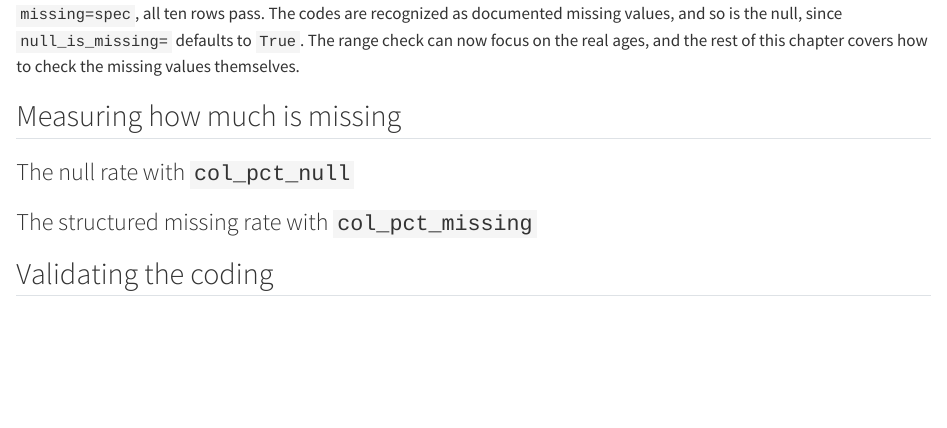
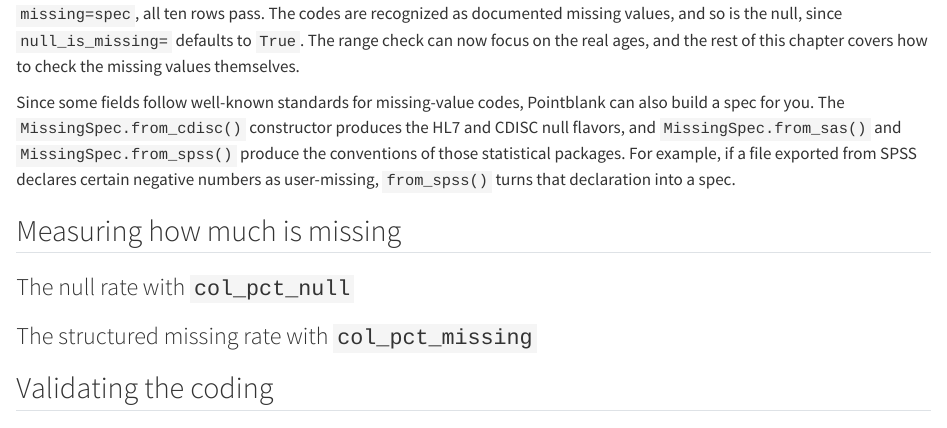
Before and after one commit to rich-iannone/pointblank-the-complete-guide, a Quarto document (10-missing-data.qmd): the page in a window 1100 px wide, from 1770 px down. Rendered offline with R 4.5, knitr and Pandoc in place of Quarto, with nearby package versions; some code elsewhere in the file could not run offline.

Commit message:
Update 10-missing-data.qmd

```diff
--- a/10-missing-data.qmd
+++ b/10-missing-data.qmd
@@ -95,6 +95,12 @@ as documented missing values, and so is the null, since `null_is_missing=` defau
 range check can now focus on the real ages, and the rest of this chapter covers how to check the
 missing values themselves.
 
+Since some fields follow well-known standards for missing-value codes, Pointblank can also build a
+spec for you. The `MissingSpec.from_cdisc()` constructor produces the HL7 and CDISC null flavors,
+and `MissingSpec.from_sas()` and `MissingSpec.from_spss()` produce the conventions of those
+statistical packages. For example, if a file exported from SPSS declares certain negative numbers
+as user-missing, `from_spss()` turns that declaration into a spec.
+
 
 ## Measuring how much is missing
 
```
